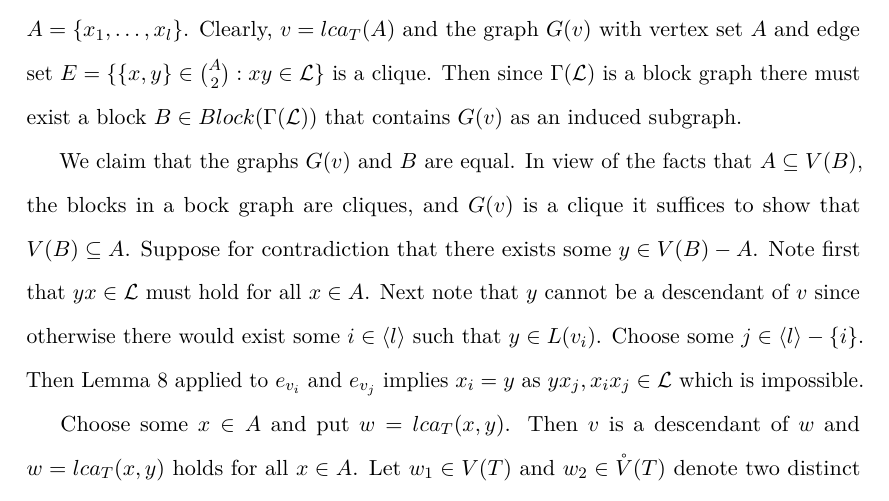
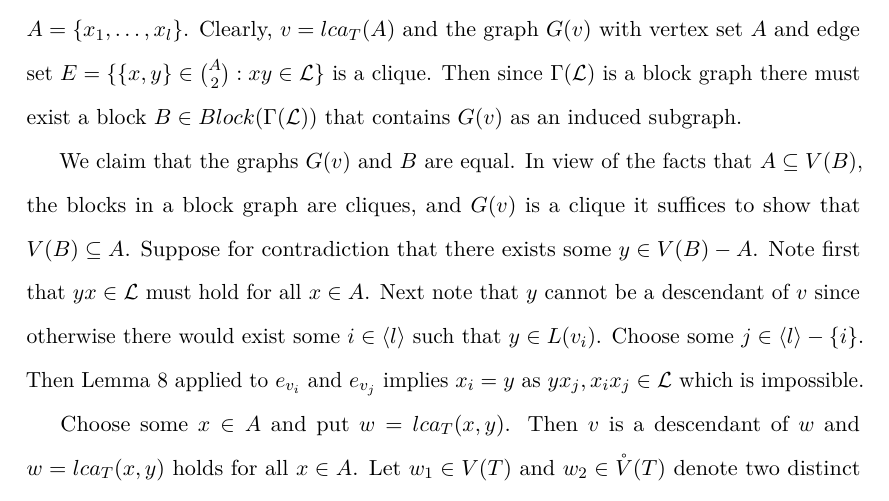
Before and after one commit to georgek/thesis, a LaTeX thesis (thesis.tex, which reads distinguished-lassos.tex): part of page 119 of 191, cut so that both start at the same text. Compiled offline with pdfLaTeX.

Commit message:
bock -> block

```diff
--- a/distinguished-lassos.tex
+++ b/distinguished-lassos.tex
@@ -232,7 +232,7 @@ the set of blocks of a graph $G$ by $Block(G)$.
   Block(\Gamma(\cL))$ that contains $G(v)$ as an induced subgraph.
 
   We claim that the graphs $G(v)$ and $B$ are equal.  In view of the facts
-  that $A\subseteq V(B)$, the blocks in a bock graph are cliques, and $G(v)$
+  that $A\subseteq V(B)$, the blocks in a block graph are cliques, and $G(v)$
   is a clique it suffices to show that $V(B)\subseteq A$. Suppose for
   contradiction that there exists some $y\in V(B)-A$. Note first that $yx\in
   \cL$ must hold for all $x\in A$.  Next note that $y$ cannot be a descendant
```
